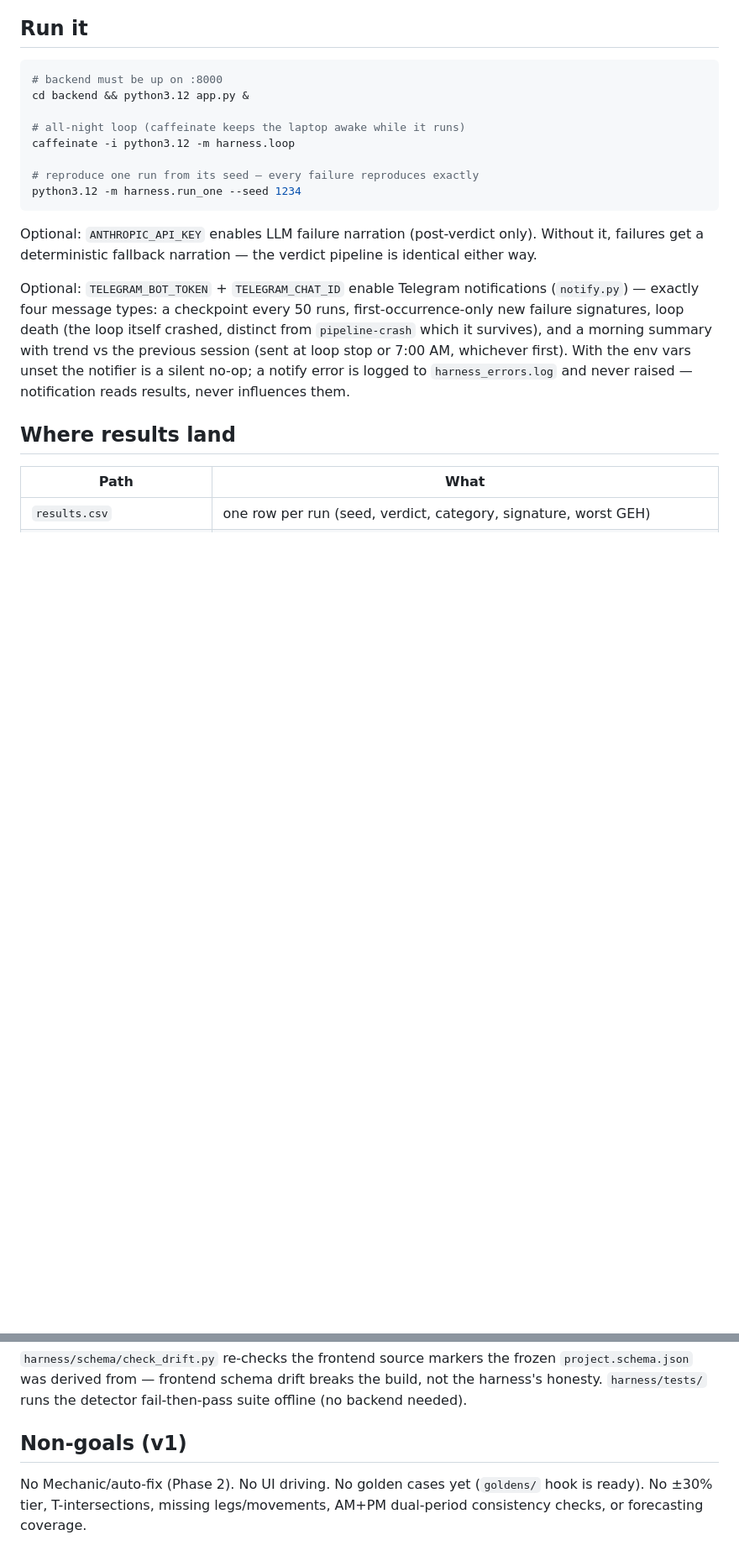
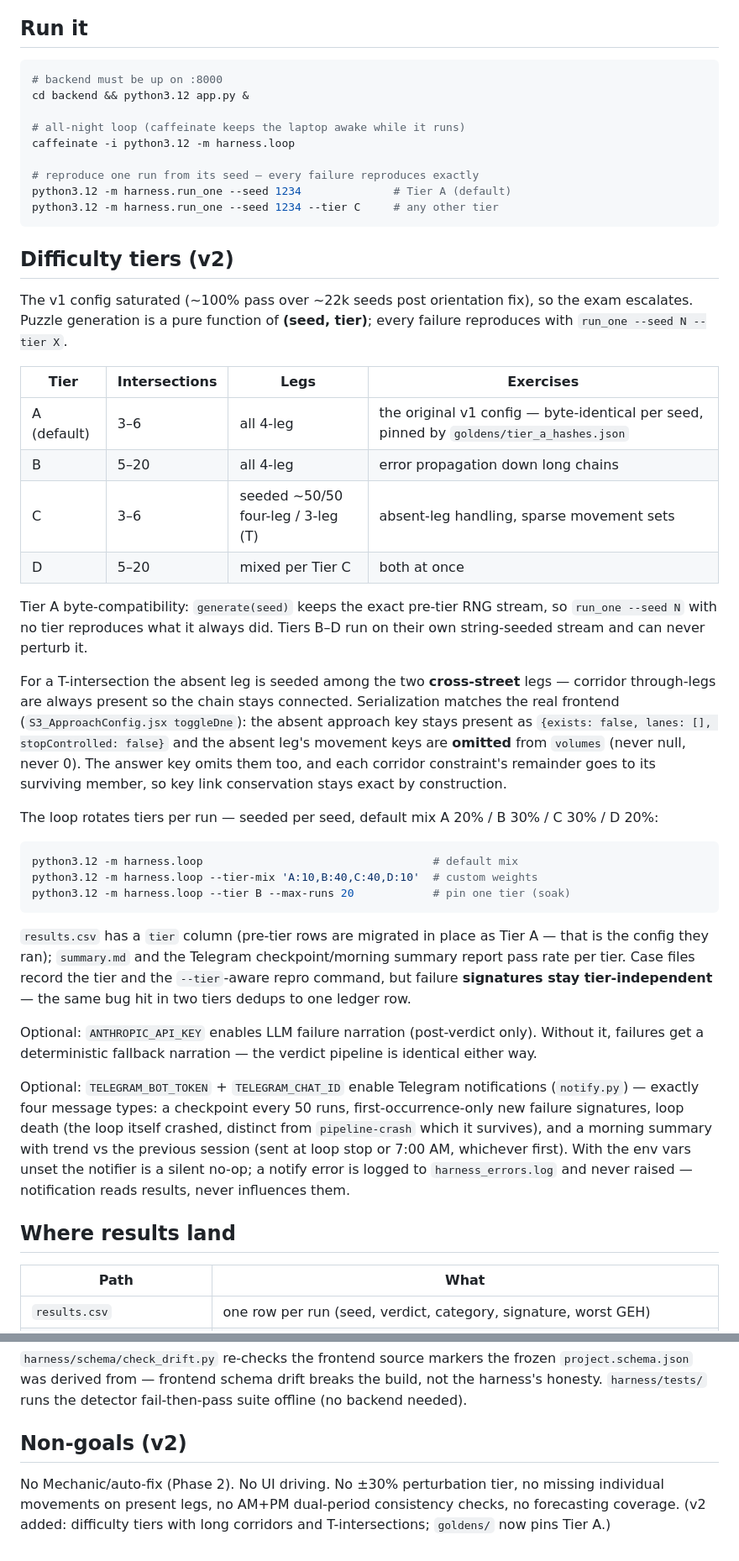
Before and after one commit to redhawkliger/demandiq, a Markdown page: harness/README.md, 2 parts joined by grey strips. Shown at 84% size. GitHub-like rendering; blank space fills up the shorter version.

Commit message:
docs(harness): tier documentation in README
Tier table (A-D), the (seed, tier) determinism contract, Tier A
byte-compatibility note, T-intersection serialization rules, and the
loop's --tier / --tier-mix usage. known-behaviors.md intentionally
untouched: the 20-run Tier B soak surfaced no NCHRP-IMBAL-flagged
drops on long chains (only expected SOURCE-OUTLIER raw-input QC), so
there is no new correct-but-surprising behavior to document.

Co-Authored-By: Claude Fable 5 <noreply@anthropic.com>

````diff
--- a/harness/README.md
+++ b/harness/README.md
@@ -16,8 +16,50 @@ cd backend && python3.12 app.py &
 caffeinate -i python3.12 -m harness.loop
 
 # reproduce one run from its seed — every failure reproduces exactly
-python3.12 -m harness.run_one --seed 1234
+python3.12 -m harness.run_one --seed 1234              # Tier A (default)
+python3.12 -m harness.run_one --seed 1234 --tier C     # any other tier
 ```
+
+## Difficulty tiers (v2)
+
+The v1 config saturated (~100% pass over ~22k seeds post orientation fix),
+so the exam escalates. Puzzle generation is a pure function of
+**(seed, tier)**; every failure reproduces with `run_one --seed N --tier X`.
+
+| Tier | Intersections | Legs | Exercises |
+|---|---|---|---|
+| A (default) | 3–6 | all 4-leg | the original v1 config — byte-identical per seed, pinned by `goldens/tier_a_hashes.json` |
+| B | 5–20 | all 4-leg | error propagation down long chains |
+| C | 3–6 | seeded ~50/50 four-leg / 3-leg (T) | absent-leg handling, sparse movement sets |
+| D | 5–20 | mixed per Tier C | both at once |
+
+Tier A byte-compatibility: `generate(seed)` keeps the exact pre-tier RNG
+stream, so `run_one --seed N` with no tier reproduces what it always did.
+Tiers B–D run on their own string-seeded stream and can never perturb it.
+
+For a T-intersection the absent leg is seeded among the two **cross-street**
+legs — corridor through-legs are always present so the chain stays connected.
+Serialization matches the real frontend (`S3_ApproachConfig.jsx toggleDne`):
+the absent approach key stays present as `{exists: false, lanes: [],
+stopControlled: false}` and the absent leg's movement keys are **omitted**
+from `volumes` (never null, never 0). The answer key omits them too, and
+each corridor constraint's remainder goes to its surviving member, so key
+link conservation stays exact by construction.
+
+The loop rotates tiers per run — seeded per seed, default mix
+A 20% / B 30% / C 30% / D 20%:
+
+```bash
+python3.12 -m harness.loop                                   # default mix
+python3.12 -m harness.loop --tier-mix 'A:10,B:40,C:40,D:10'  # custom weights
+python3.12 -m harness.loop --tier B --max-runs 20            # pin one tier (soak)
+```
+
+`results.csv` has a `tier` column (pre-tier rows are migrated in place as
+Tier A — that is the config they ran); `summary.md` and the Telegram
+checkpoint/morning summary report pass rate per tier. Case files record the
+tier and the `--tier`-aware repro command, but failure **signatures stay
+tier-independent** — the same bug hit in two tiers dedups to one ledger row.
 
 Optional: `ANTHROPIC_API_KEY` enables LLM failure narration (post-verdict
 only). Without it, failures get a deterministic fallback narration — the
@@ -89,9 +131,9 @@ frozen `project.schema.json` was derived from — frontend schema drift breaks
 the build, not the harness's honesty. `harness/tests/` runs the detector
 fail-then-pass suite offline (no backend needed).
 
-## Non-goals (v1)
+## Non-goals (v2)
 
-No Mechanic/auto-fix (Phase 2). No UI driving. No golden cases yet
-(`goldens/` hook is ready). No ±30% tier, T-intersections, missing
-legs/movements, AM+PM dual-period consistency checks, or forecasting
-coverage.
+No Mechanic/auto-fix (Phase 2). No UI driving. No ±30% perturbation tier,
+no missing individual movements on present legs, no AM+PM dual-period
+consistency checks, no forecasting coverage. (v2 added: difficulty tiers
+with long corridors and T-intersections; `goldens/` now pins Tier A.)
````
Also changed, not shown: other parts of harness/README.md (+1 -1 lines).
